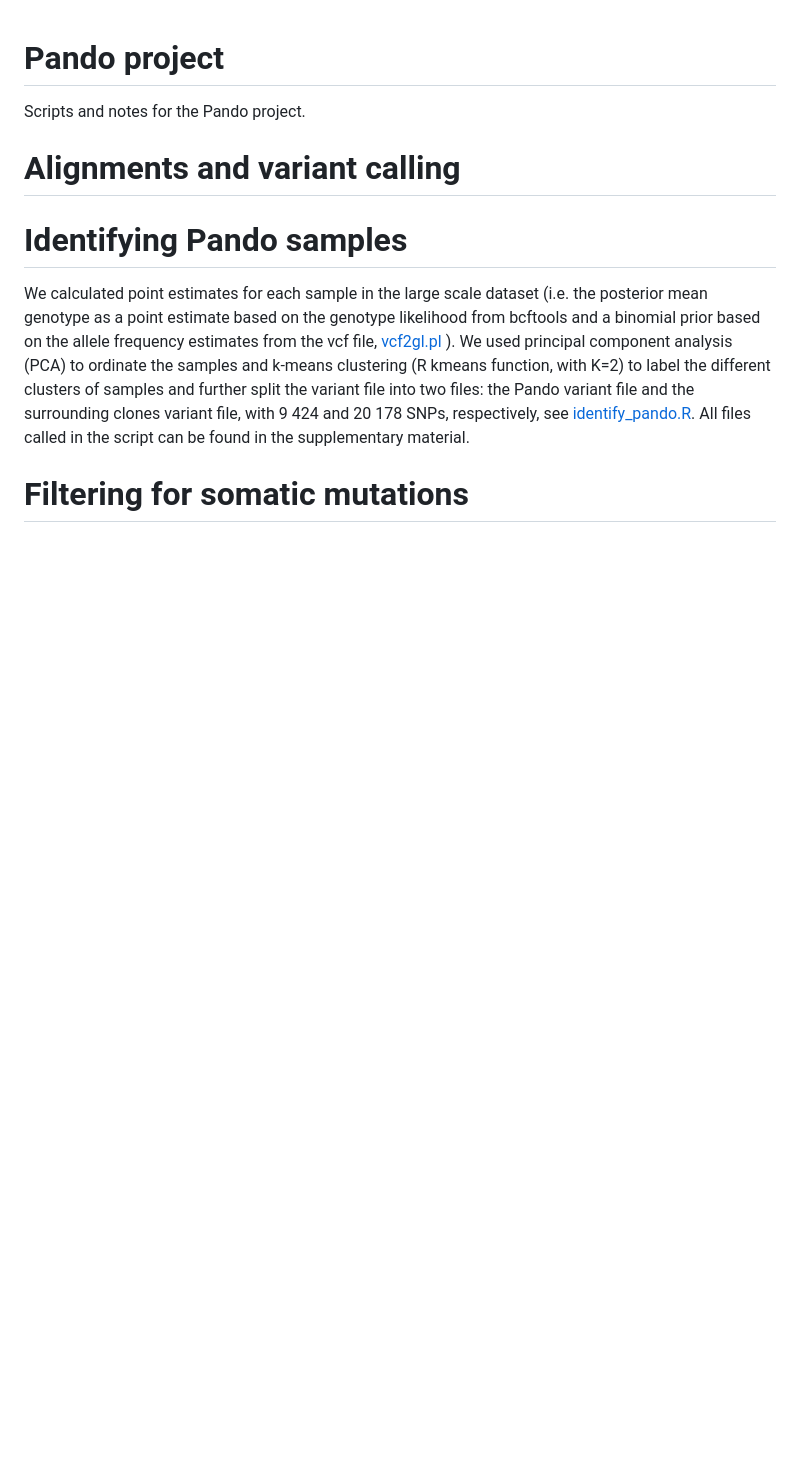
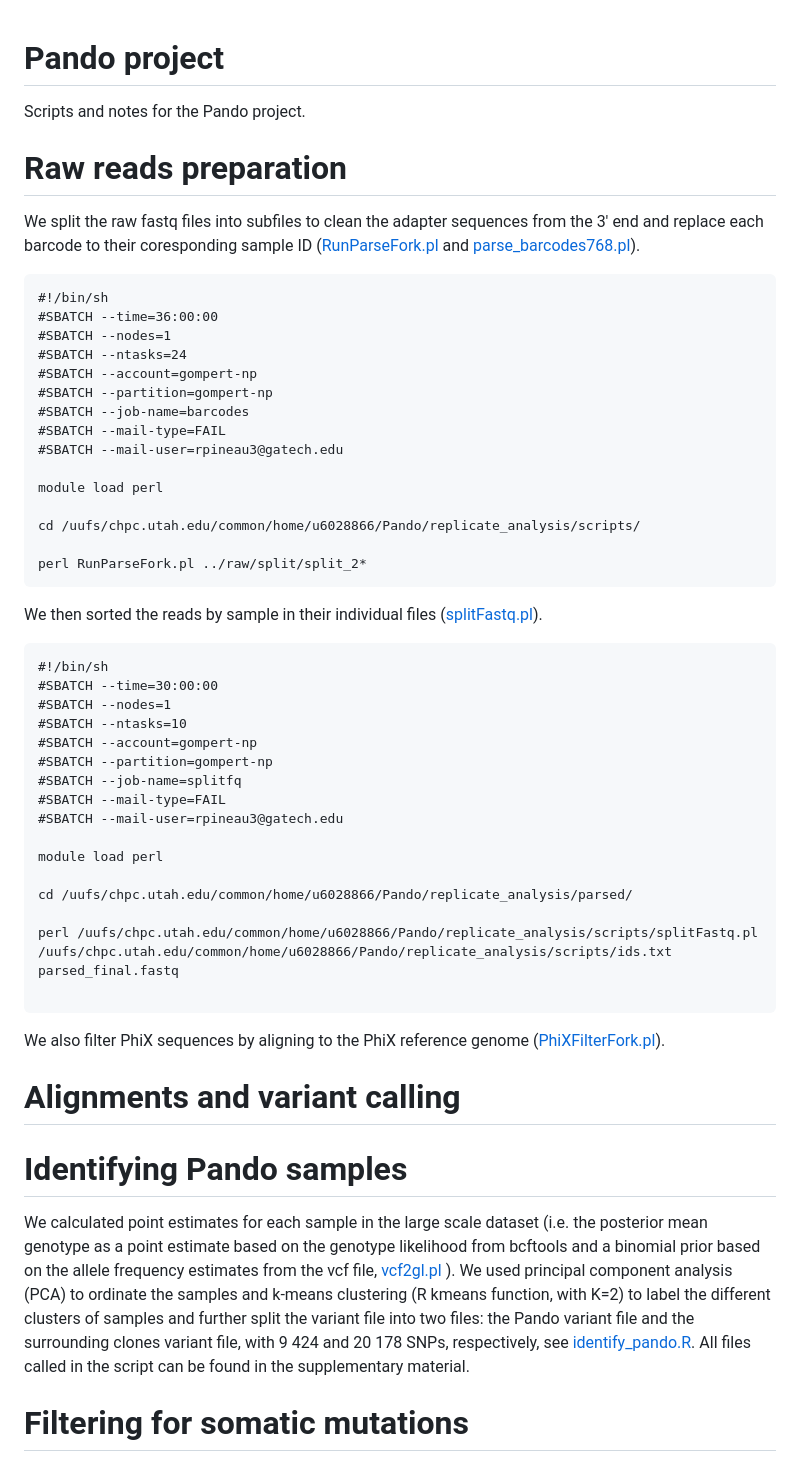
Before and after one commit to rozenn-pineau/pando, a Markdown page: README.md, the part around the change. GitHub-like rendering; blank space fills up the shorter version.

````diff
--- a/README.md
+++ b/README.md
@@ -1,5 +1,47 @@
 # Pando project
 Scripts and notes for the Pando project.
+
+#  Raw reads preparation
+We split the raw fastq files into subfiles to clean the adapter sequences from the 3' end and replace each barcode to their coresponding sample ID ([RunParseFork.pl](https://github.com/rozenn-pineau/pando/blob/main/RunParseFork.pl) and [parse_barcodes768.pl](https://github.com/rozenn-pineau/pando/blob/main/parse_barcodes768.pl)).
+```
+#!/bin/sh
+#SBATCH --time=36:00:00
+#SBATCH --nodes=1
+#SBATCH --ntasks=24
+#SBATCH --account=gompert-np
+#SBATCH --partition=gompert-np
+#SBATCH --job-name=barcodes
+#SBATCH --mail-type=FAIL
+#SBATCH --mail-user=rpineau3@gatech.edu
+
+module load perl
+
+cd /uufs/chpc.utah.edu/common/home/u6028866/Pando/replicate_analysis/scripts/
+
+perl RunParseFork.pl ../raw/split/split_2*
+```
+We then sorted the reads by sample in their individual files ([splitFastq.pl](https://github.com/rozenn-pineau/pando/blob/main/splitFastq.pl)).
+
+```
+#!/bin/sh
+#SBATCH --time=30:00:00
+#SBATCH --nodes=1
+#SBATCH --ntasks=10
+#SBATCH --account=gompert-np
+#SBATCH --partition=gompert-np
+#SBATCH --job-name=splitfq
+#SBATCH --mail-type=FAIL
+#SBATCH --mail-user=rpineau3@gatech.edu
+
+module load perl
+
+cd /uufs/chpc.utah.edu/common/home/u6028866/Pando/replicate_analysis/parsed/
+
+perl /uufs/chpc.utah.edu/common/home/u6028866/Pando/replicate_analysis/scripts/splitFastq.pl /uufs/chpc.utah.edu/common/home/u6028866/Pando/replicate_analysis/scripts/ids.txt parsed_final.fastq
+
+```
+We also filter PhiX sequences by aligning to the PhiX reference genome ([PhiXFilterFork.pl](https://github.com/rozenn-pineau/pando/blob/main/PhiXFilterFork.pl)).
+
 
 #  Alignments and variant calling
 
````
